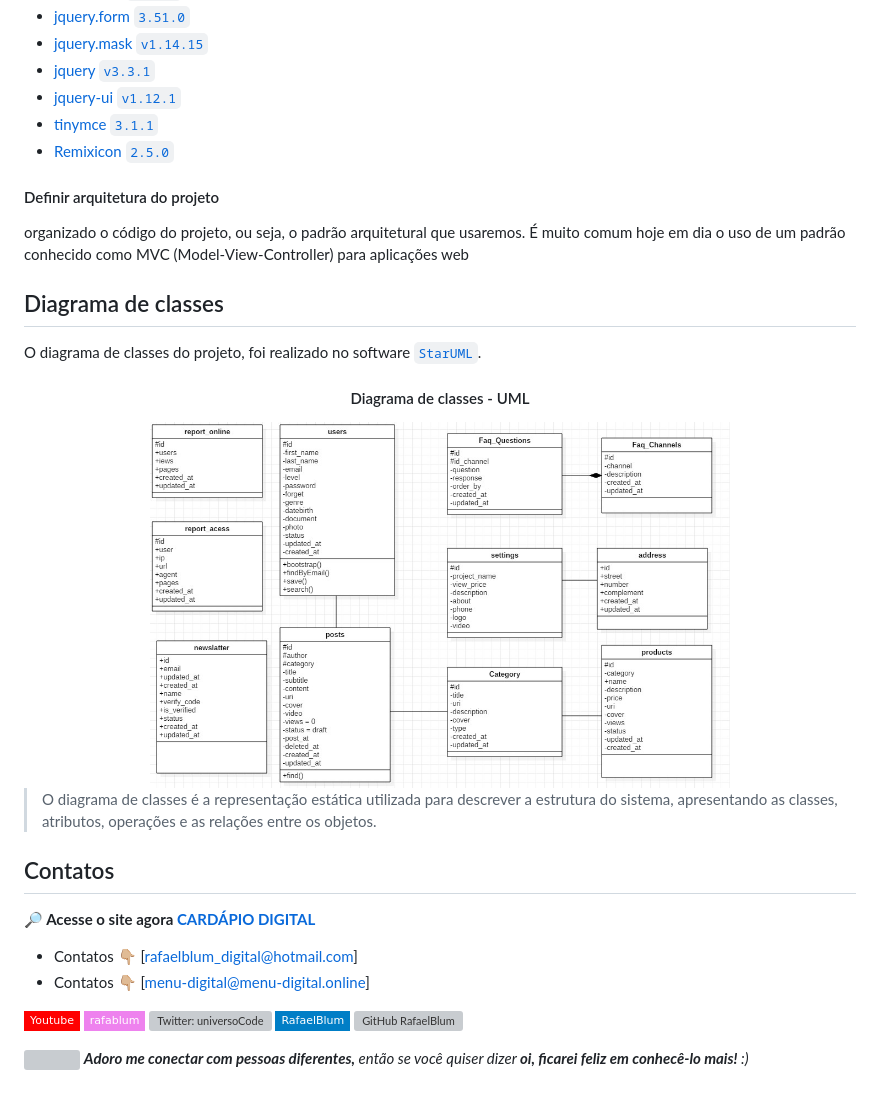
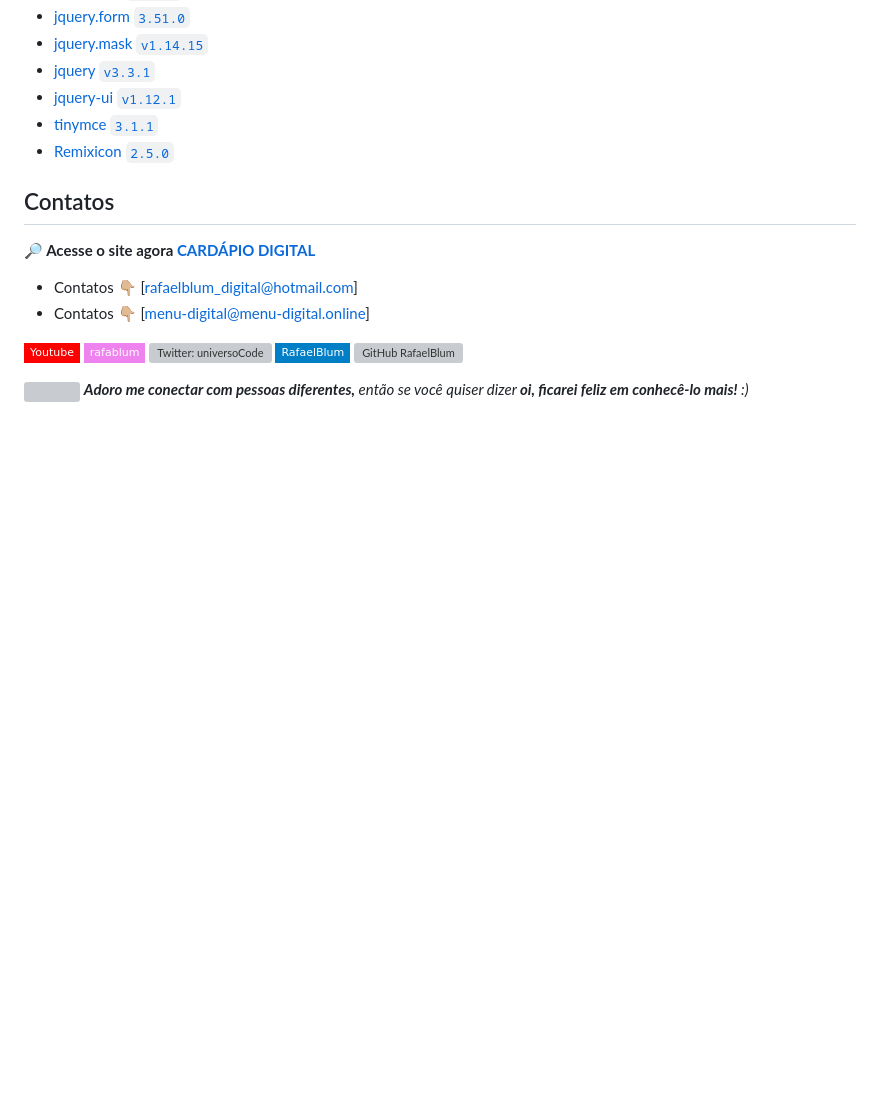
Before and after one commit to RafaelBlum/Menu-Digital, a Markdown page: README.md, the part around one of its changes. Drawn GitHub-style; badges without logos; blank space fills up the shorter version; grey boxes are pictures that could not be loaded.

```diff
--- a/README.md
+++ b/README.md
@@ -116,27 +146,6 @@ usuários, produtos, blog, todo FAQ e inscrições via e-mail.
 - <a href="#" target="_blank">jquery-ui `v1.12.1`</a>
 - <a href="#" target="_blank">tinymce `3.1.1`</a>
 - <a href="#" target="_blank">Remixicon `2.5.0`</a>
-
-
-#### Definir arquitetura do projeto
-organizado o código do projeto, ou seja, o padrão arquitetural que usaremos. É muito comum hoje em dia o uso de um
-padrão conhecido como MVC (Model-View-Controller) para aplicações web
-
-
-
-
-## Diagrama de classes
-
-O diagrama de classes do projeto, foi realizado no software  [`StarUML`](https://staruml.io/).
-
-<div align="center">
-    <h4>Diagrama de classes - UML</h4>
-    <img src="/diagram-menu.jpg" width="580" style="border-radius: 10px;">
-</div>
-
-> O diagrama de classes é a representação estática utilizada para descrever a estrutura do sistema, apresentando as classes, atributos, operações e as relações entre os objetos.
-
-
 
 ## Contatos
 
```
Also changed, not shown: other parts of README.md (+34 -4 lines).
